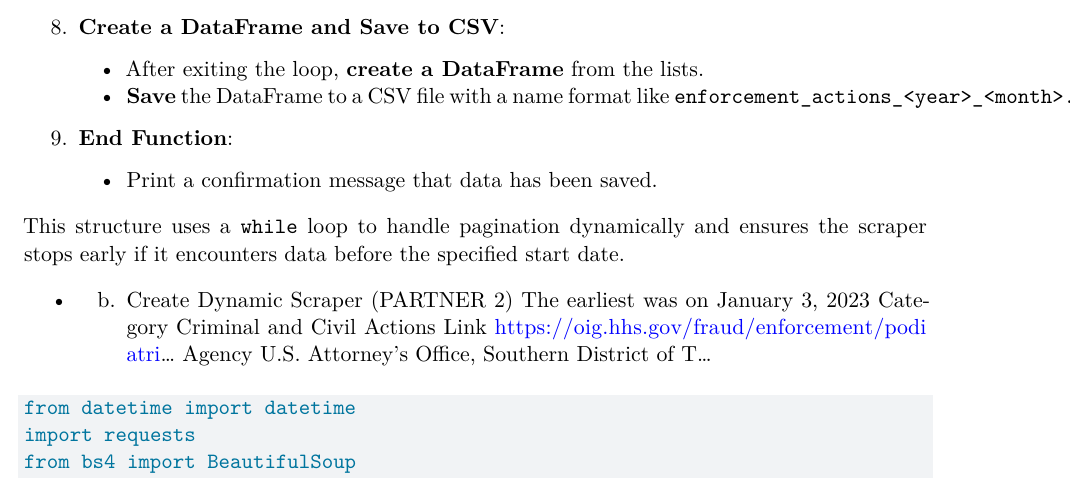
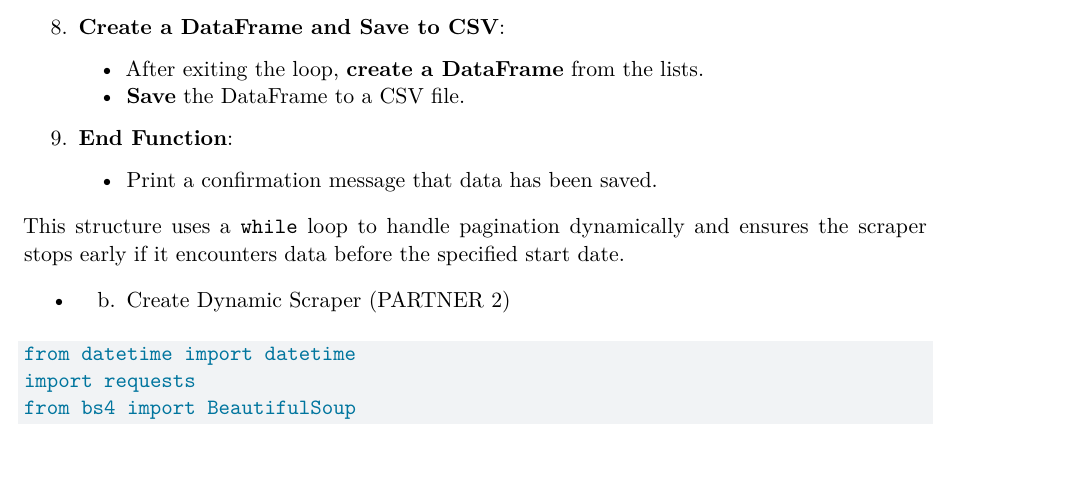
Before and after one commit to pguillerminamarto/PS-5, a Quarto document (ps5_template.qmd): part of page 5 of 11, cut so that both start at the same text. Rendered offline with R 4.5, knitr and Pandoc in place of Quarto, then LaTeX, with nearby package versions; some code elsewhere in the file could not run offline.

Commit message:
update v3

````diff
--- a/ps5_template.qmd
+++ b/ps5_template.qmd
@@ -191,7 +191,7 @@ print(data.head())
 
 8. **Create a DataFrame and Save to CSV**:
    - After exiting the loop, **create a DataFrame** from the lists.
-   - **Save** the DataFrame to a CSV file with a name format like `enforcement_actions_<year>_<month>.csv`.
+   - **Save** the DataFrame to a CSV file.
 
 9. **End Function**:
    - Print a confirmation message that data has been saved.
@@ -200,10 +200,7 @@ print(data.head())
 This structure uses a `while` loop to handle pagination dynamically and ensures the scraper stops early if it encounters data before the specified start date.
 
 * b. Create Dynamic Scraper (PARTNER 2)
-The earliest was on January 3, 2023
-Category                           Criminal and Civil Actions
-Link        https://oig.hhs.gov/fraud/enforcement/podiatri...
-Agency      U.S. Attorney’s Office, Southern District of T...
+
 
 ```{python}
 from datetime import datetime
````
Also changed, not shown: ps5_template.qmd (9 more changed lines).
